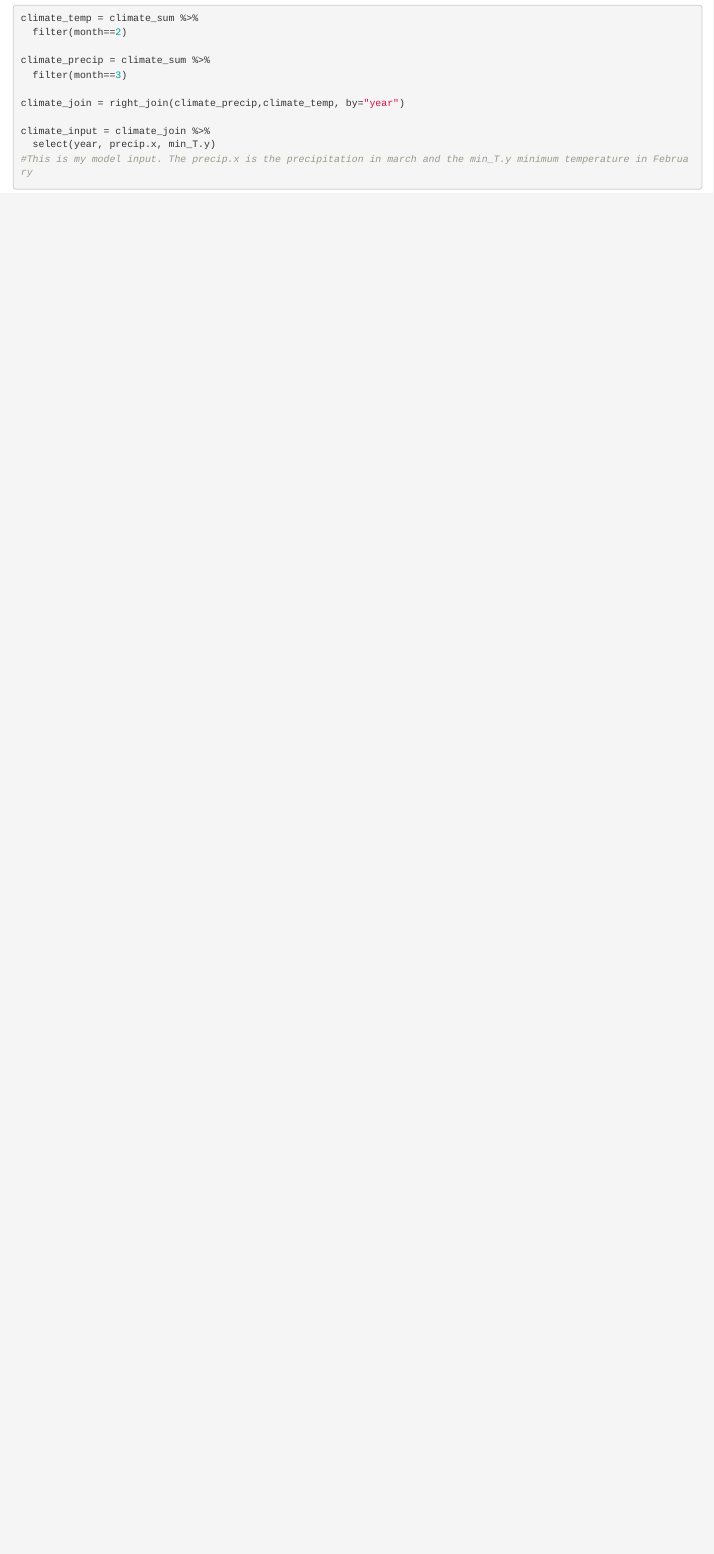
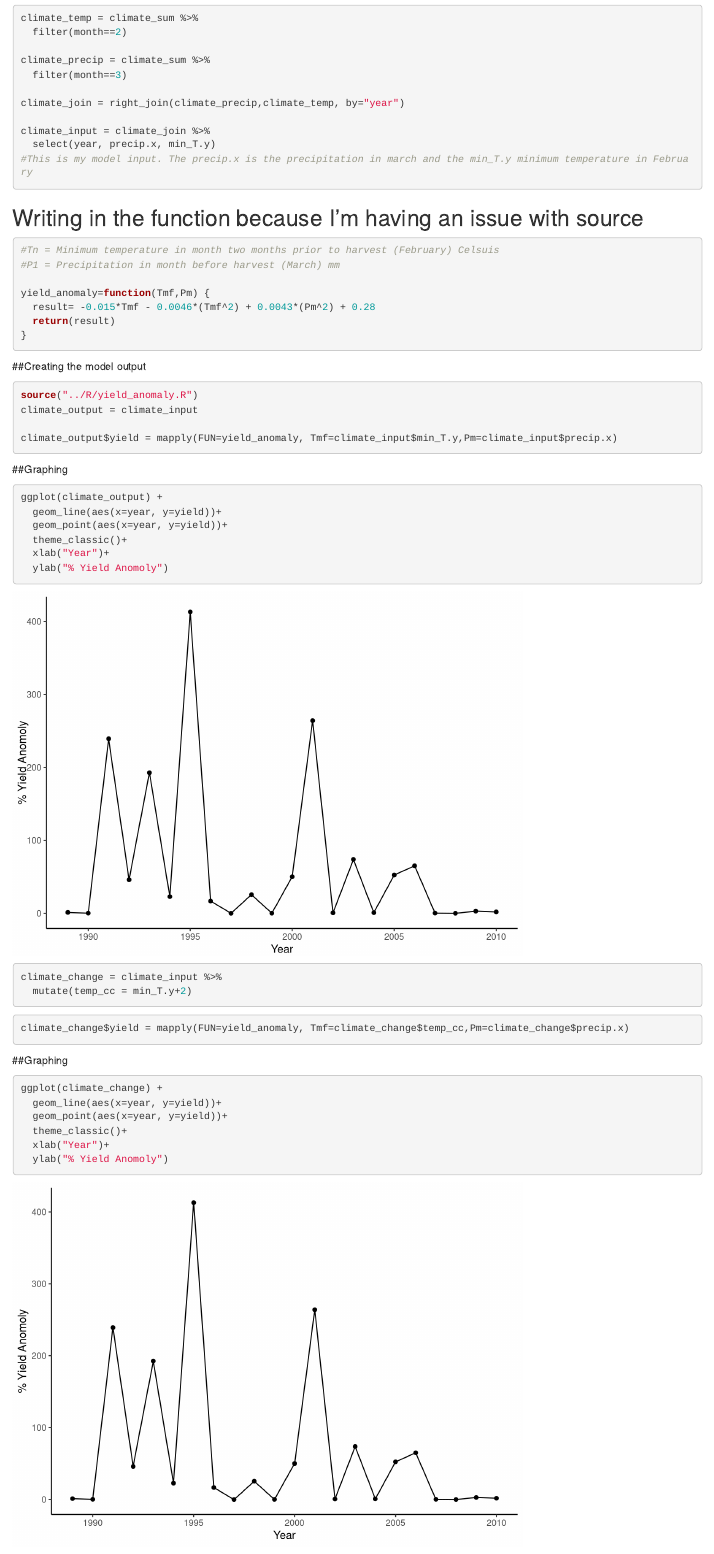
Before and after one commit to gorchels/esm232assignment2, an R Markdown document (Assignment2.Rmd): the page in a window 1100 px wide, from 1300 px down. Rendered offline with R 4.5, knitr and Pandoc, with nearby package versions; code that draws random numbers runs with fixed seeds of ours; some code elsewhere in the file could not run offline.

````diff
--- a/Assignment2.Rmd
+++ b/Assignment2.Rmd
@@ -62,3 +62,57 @@
   select(year, precip.x, min_T.y)
 #This is my model input. The precip.x is the precipitation in march and the min_T.y minimum temperature in February
 ```
+
+## Writing in the function because I'm having an issue with source
+```{r}
+#Tn = Minimum temperature in month two months prior to harvest (February) Celsuis
+#P1 = Precipitation in month before harvest (March) mm
+
+yield_anomaly=function(Tmf,Pm) {
+  result= -0.015*Tmf - 0.0046*(Tmf^2) + 0.0043*(Pm^2) + 0.28
+  return(result)
+}
+
+```
+
+
+##Creating the model output
+
+```{r}
+
+source("../R/yield_anomaly.R")
+climate_output = climate_input
+
+climate_output$yield = mapply(FUN=yield_anomaly, Tmf=climate_input$min_T.y,Pm=climate_input$precip.x)
+```
+
+##Graphing
+
+```{r}
+ggplot(climate_output) +
+  geom_line(aes(x=year, y=yield))+
+  geom_point(aes(x=year, y=yield))+
+  theme_classic()+
+  xlab("Year")+
+  ylab("% Yield Anomoly")
+```
+
+```{r}
+climate_change = climate_input %>%
+  mutate(temp_cc = min_T.y+2)
+```
+
+```{r}
+
+climate_change$yield = mapply(FUN=yield_anomaly, Tmf=climate_change$temp_cc,Pm=climate_change$precip.x)
+```
+
+##Graphing
+
+```{r}
+ggplot(climate_change) +
+  geom_line(aes(x=year, y=yield))+
+  geom_point(aes(x=year, y=yield))+
+  theme_classic()+
+  xlab("Year")+
+  ylab("% Yield Anomoly")
````
Also changed, not shown: R/yield_anomaly.R (+8 -2 lines), Assignment2.Rmd (21 more changed lines).
